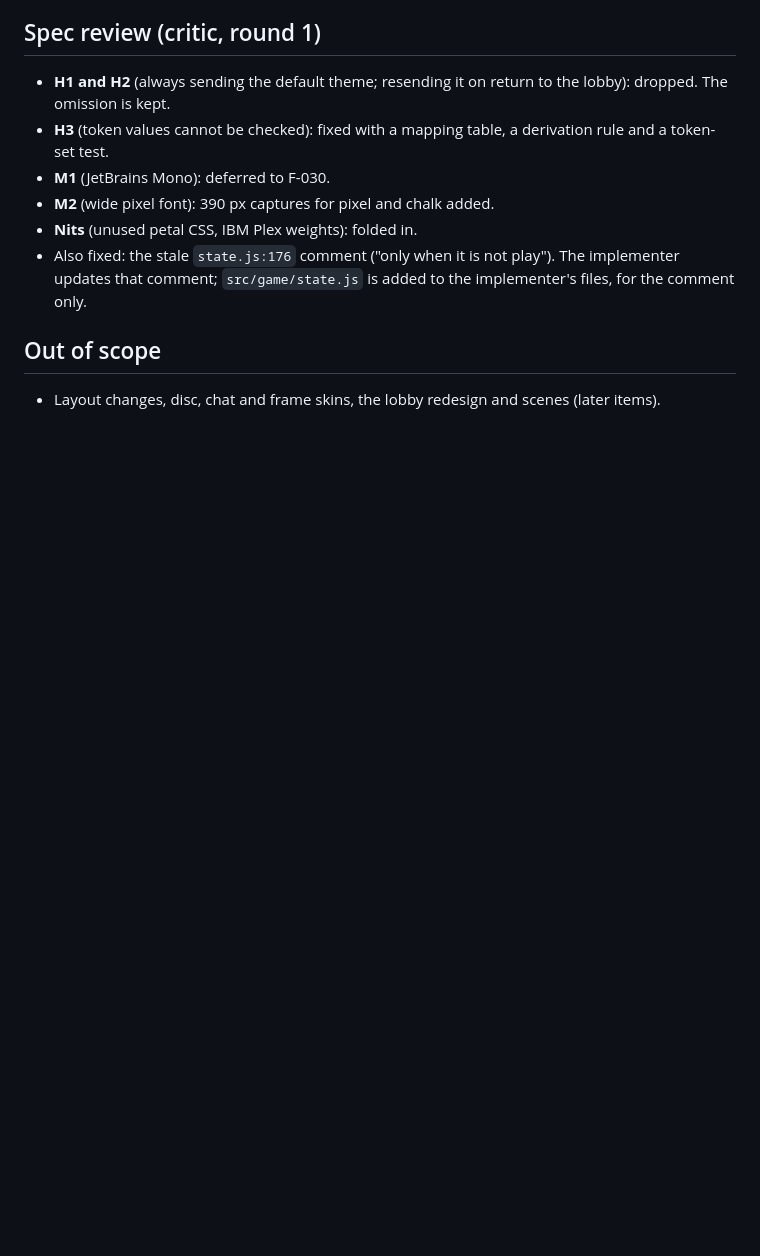
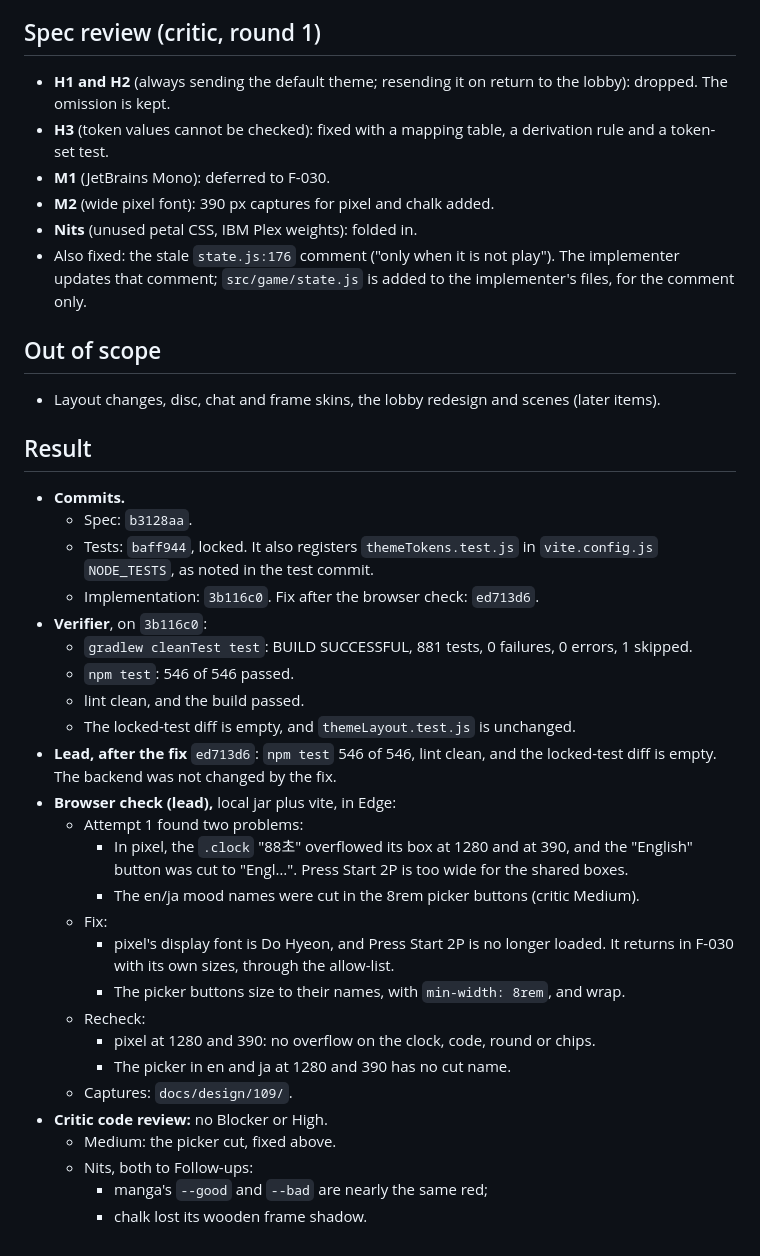
Before and after one commit to kimdoodoo12/SongRushApp, a Markdown page: docs/cycles/109-eight-moods.md, the part around the change. Rendered like a GitHub page; blank space fills up the shorter version.

Commit message:
docs(109): result and captures

```diff
--- a/docs/cycles/109-eight-moods.md
+++ b/docs/cycles/109-eight-moods.md
@@ -121,3 +121,31 @@ The room theme set becomes the eight moods `sunset rain sakura neon chalk pixel
 
 ## Out of scope
 - Layout changes, disc, chat and frame skins, the lobby redesign and scenes (later items).
+
+## Result
+- **Commits.**
+  - Spec: `b3128aa`.
+  - Tests: `baff944`, locked. It also registers `themeTokens.test.js` in `vite.config.js` `NODE_TESTS`, as noted in the test commit.
+  - Implementation: `3b116c0`. Fix after the browser check: `ed713d6`.
+- **Verifier**, on `3b116c0`:
+  - `gradlew cleanTest test`: BUILD SUCCESSFUL, 881 tests, 0 failures, 0 errors, 1 skipped.
+  - `npm test`: 546 of 546 passed.
+  - lint clean, and the build passed.
+  - The locked-test diff is empty, and `themeLayout.test.js` is unchanged.
+- **Lead, after the fix** `ed713d6`: `npm test` 546 of 546, lint clean, and the locked-test diff is empty. The backend was not changed by the fix.
+- **Browser check (lead),** local jar plus vite, in Edge:
+  - Attempt 1 found two problems:
+    - In pixel, the `.clock` "88초" overflowed its box at 1280 and at 390, and the "English" button was cut to "Engl…". Press Start 2P is too wide for the shared boxes.
+    - The en/ja mood names were cut in the 8rem picker buttons (critic Medium).
+  - Fix:
+    - pixel's display font is Do Hyeon, and Press Start 2P is no longer loaded. It returns in F-030 with its own sizes, through the allow-list.
+    - The picker buttons size to their names, with `min-width: 8rem`, and wrap.
+  - Recheck:
+    - pixel at 1280 and 390: no overflow on the clock, code, round or chips.
+    - The picker in en and ja at 1280 and 390 has no cut name.
+  - Captures: `docs/design/109/`.
+- **Critic code review:** no Blocker or High.
+  - Medium: the picker cut, fixed above.
+  - Nits, both to Follow-ups:
+    - manga's `--good` and `--bad` are nearly the same red;
+    - chalk lost its wooden frame shadow.
```
Also changed, not shown: docs/design/109/game-chalk-390.png (added), docs/design/109/game-manga-1280.png (added), docs/design/109/game-pixel-1280.png (added), docs/design/109/lobby-sunset-1280.png (added), docs/design/109/start-en-390.png (added).
